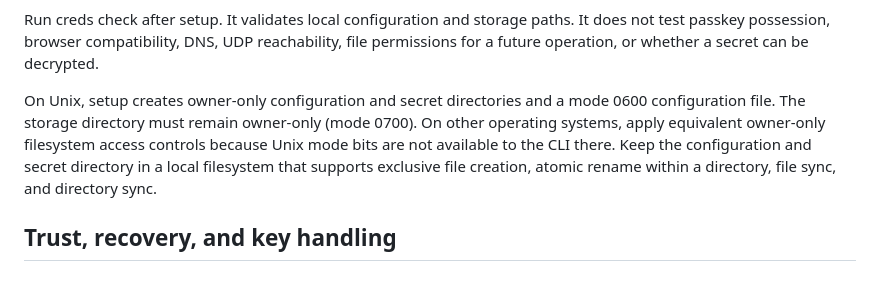
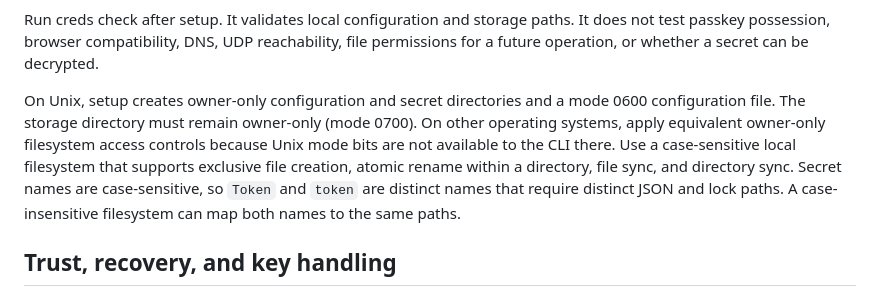
Before and after one commit to dstoc/creds, a Markdown page: docs/deployment.md, the part around the change. Drawn GitHub-style.

Commit message:
docs: clarify case-sensitive storage requirement

```diff
--- a/docs/deployment.md
+++ b/docs/deployment.md
@@ -76,7 +76,7 @@ The hyphen reads encryption input from standard input or writes decrypted plaint
 
 Run creds check after setup. It validates local configuration and storage paths. It does not test passkey possession, browser compatibility, DNS, UDP reachability, file permissions for a future operation, or whether a secret can be decrypted.
 
-On Unix, setup creates owner-only configuration and secret directories and a mode 0600 configuration file. The storage directory must remain owner-only (mode 0700). On other operating systems, apply equivalent owner-only filesystem access controls because Unix mode bits are not available to the CLI there. Keep the configuration and secret directory in a local filesystem that supports exclusive file creation, atomic rename within a directory, file sync, and directory sync.
+On Unix, setup creates owner-only configuration and secret directories and a mode 0600 configuration file. The storage directory must remain owner-only (mode 0700). On other operating systems, apply equivalent owner-only filesystem access controls because Unix mode bits are not available to the CLI there. Use a case-sensitive local filesystem that supports exclusive file creation, atomic rename within a directory, file sync, and directory sync. Secret names are case-sensitive, so `Token` and `token` are distinct names that require distinct JSON and lock paths. A case-insensitive filesystem can map both names to the same paths.
 
 ## Trust, recovery, and key handling
 
```
